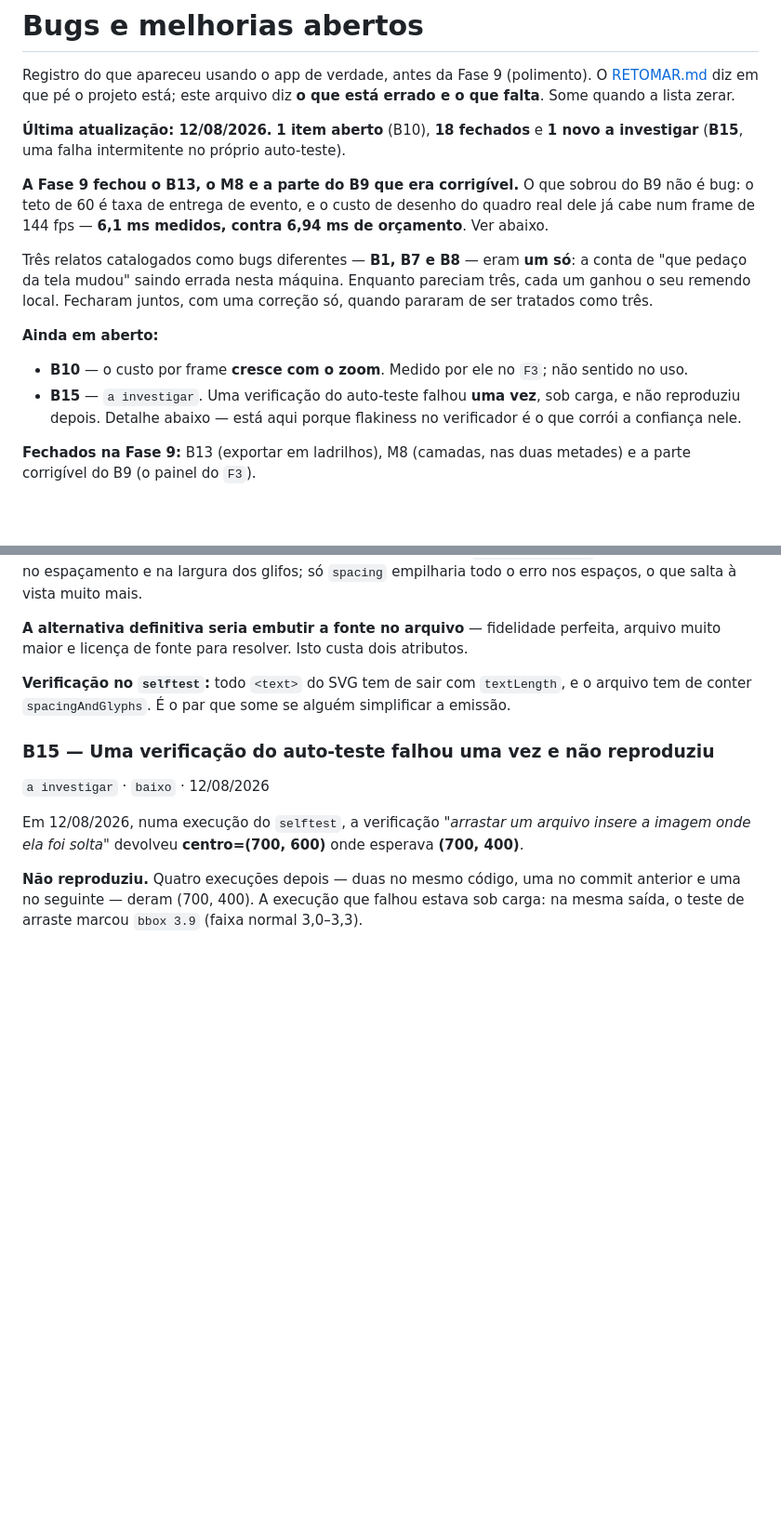
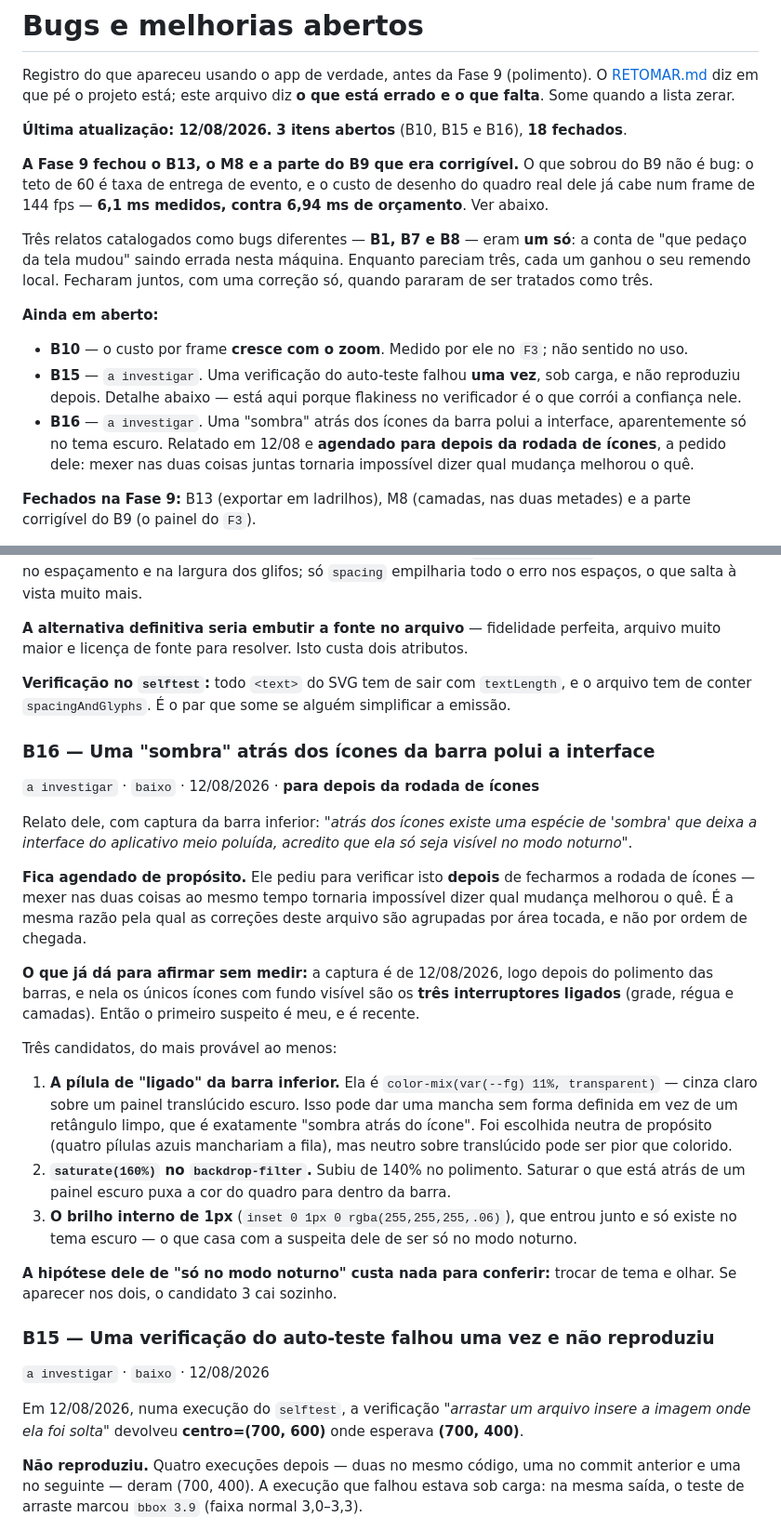
Before and after one commit to JesseBarros/Creation-Board, a Markdown page: BUGS.md, 2 parts joined by grey strips. Shown at 93% size. Drawn GitHub-style; blank space fills up the shorter version.

Commit message:
Abre o B16: a sombra atras dos icones da barra, agendada para depois
Relato dele com captura: 'atras dos icones existe uma especie de sombra que
deixa a interface meio poluida, acredito que ela so seja visivel no modo
noturno'.

Registrado e NAO corrigido, a pedido dele: vem depois de fecharmos a rodada de
icones. Mexer nas duas coisas ao mesmo tempo tornaria impossivel dizer qual
mudanca melhorou o que -- e a mesma razao pela qual as correcoes deste arquivo
sao agrupadas por area tocada, e nao por ordem de chegada.

O primeiro suspeito e meu e e recente: na captura, os unicos icones com fundo
visivel sao os tres interruptores LIGADOS, e a pilula de ligado entrou no
polimento de hoje. Ficam anotados os tres candidatos e o teste que custa nada
(trocar de tema e olhar).

```diff
--- a/BUGS.md
+++ b/BUGS.md
@@ -4,8 +4,7 @@ Registro do que apareceu usando o app de verdade, antes da Fase 9 (polimento).
 O [RETOMAR.md](RETOMAR.md) diz em que pé o projeto está; este arquivo diz **o que está
 errado e o que falta**. Some quando a lista zerar.
 
-**Última atualização: 12/08/2026.** **1 item aberto** (B10), **18 fechados** e **1 novo a
-investigar** (**B15**, uma falha intermitente no próprio auto-teste).
+**Última atualização: 12/08/2026.** **3 itens abertos** (B10, B15 e B16), **18 fechados**.
 
 **A Fase 9 fechou o B13, o M8 e a parte do B9 que era corrigível.** O que sobrou do B9 não
 é bug: o teto de 60 é taxa de entrega de evento, e o custo de desenho do quadro real dele
@@ -23,6 +22,10 @@ tratados como três.
 - **B15** — `a investigar`. Uma verificação do auto-teste falhou **uma vez**, sob carga, e
   não reproduziu depois. Detalhe abaixo — está aqui porque flakiness no verificador é o que
   corrói a confiança nele.
+- **B16** — `a investigar`. Uma "sombra" atrás dos ícones da barra polui a interface,
+  aparentemente só no tema escuro. Relatado em 12/08 e **agendado para depois da rodada de
+  ícones**, a pedido dele: mexer nas duas coisas juntas tornaria impossível dizer qual
+  mudança melhorou o quê.
 
 **Fechados na Fase 9:** B13 (exportar em ladrilhos), M8 (camadas, nas duas metades) e a
 parte corrigível do B9 (o painel do `F3`).
@@ -1006,6 +1009,37 @@ muito maior e licença de fonte para resolver. Isto custa dois atributos.
 **Verificação no `selftest`:** todo `<text>` do SVG tem de sair com `textLength`, e o arquivo
 tem de conter `spacingAndGlyphs`. É o par que some se alguém simplificar a emissão.
 
+### B16 — Uma "sombra" atrás dos ícones da barra polui a interface
+`a investigar` · `baixo` · 12/08/2026 · **para depois da rodada de ícones**
+
+Relato dele, com captura da barra inferior: *"atrás dos ícones existe uma espécie de
+'sombra' que deixa a interface do aplicativo meio poluída, acredito que ela só seja visível
+no modo noturno"*.
+
+**Fica agendado de propósito.** Ele pediu para verificar isto **depois** de fecharmos a
+rodada de ícones — mexer nas duas coisas ao mesmo tempo tornaria impossível dizer qual
+mudança melhorou o quê. É a mesma razão pela qual as correções deste arquivo são agrupadas
+por área tocada, e não por ordem de chegada.
+
+**O que já dá para afirmar sem medir:** a captura é de 12/08/2026, logo depois do polimento
+das barras, e nela os únicos ícones com fundo visível são os **três interruptores ligados**
+(grade, régua e camadas). Então o primeiro suspeito é meu, e é recente.
+
+Três candidatos, do mais provável ao menos:
+
+1. **A pílula de "ligado" da barra inferior.** Ela é `color-mix(var(--fg) 11%, transparent)`
+   — cinza claro sobre um painel translúcido escuro. Isso pode dar uma mancha sem forma
+   definida em vez de um retângulo limpo, que é exatamente "sombra atrás do ícone". Foi
+   escolhida neutra de propósito (quatro pílulas azuis manchariam a fila), mas neutro sobre
+   translúcido pode ser pior que colorido.
+2. **`saturate(160%)` no `backdrop-filter`.** Subiu de 140% no polimento. Saturar o que está
+   atrás de um painel escuro puxa a cor do quadro para dentro da barra.
+3. **O brilho interno de 1px** (`inset 0 1px 0 rgba(255,255,255,.06)`), que entrou junto e só
+   existe no tema escuro — o que casa com a suspeita dele de ser só no modo noturno.
+
+**A hipótese dele de "só no modo noturno" custa nada para conferir:** trocar de tema e olhar.
+Se aparecer nos dois, o candidato 3 cai sozinho.
+
 ### B15 — Uma verificação do auto-teste falhou uma vez e não reproduziu
 `a investigar` · `baixo` · 12/08/2026
 
```
